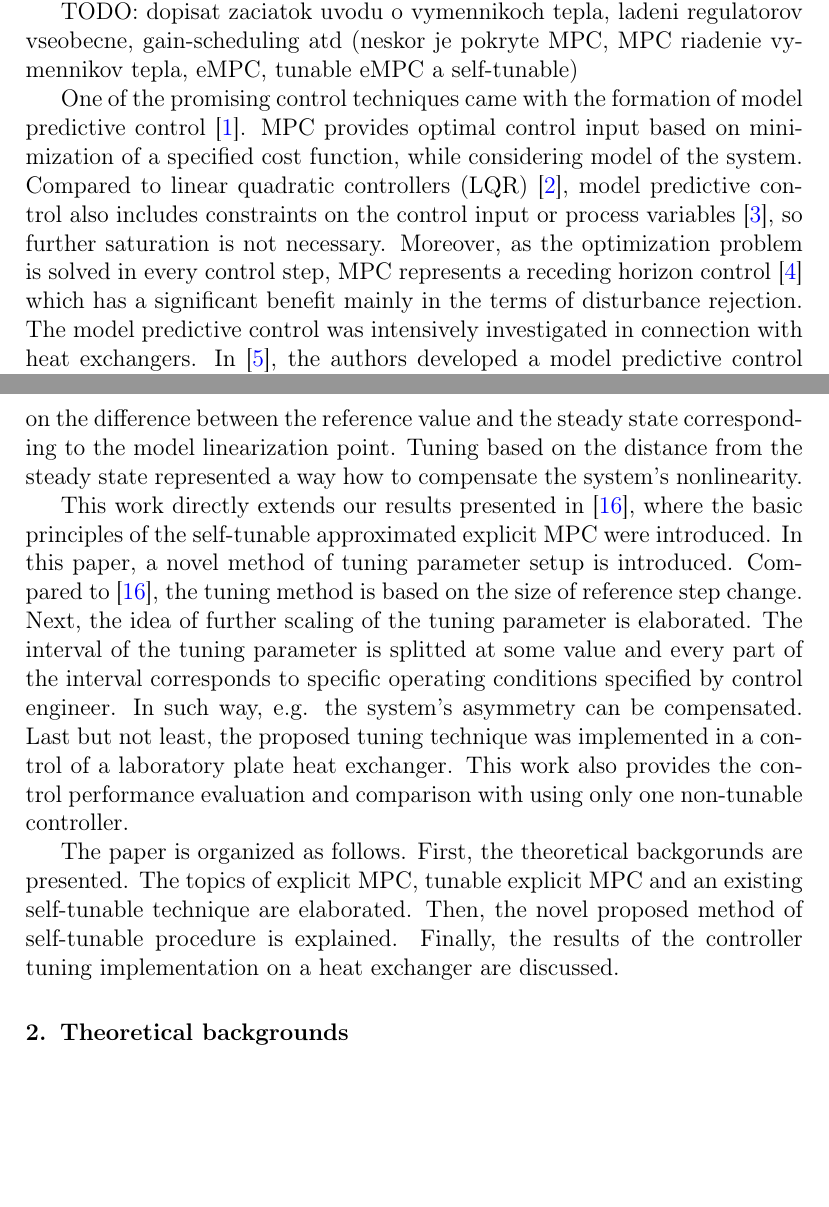
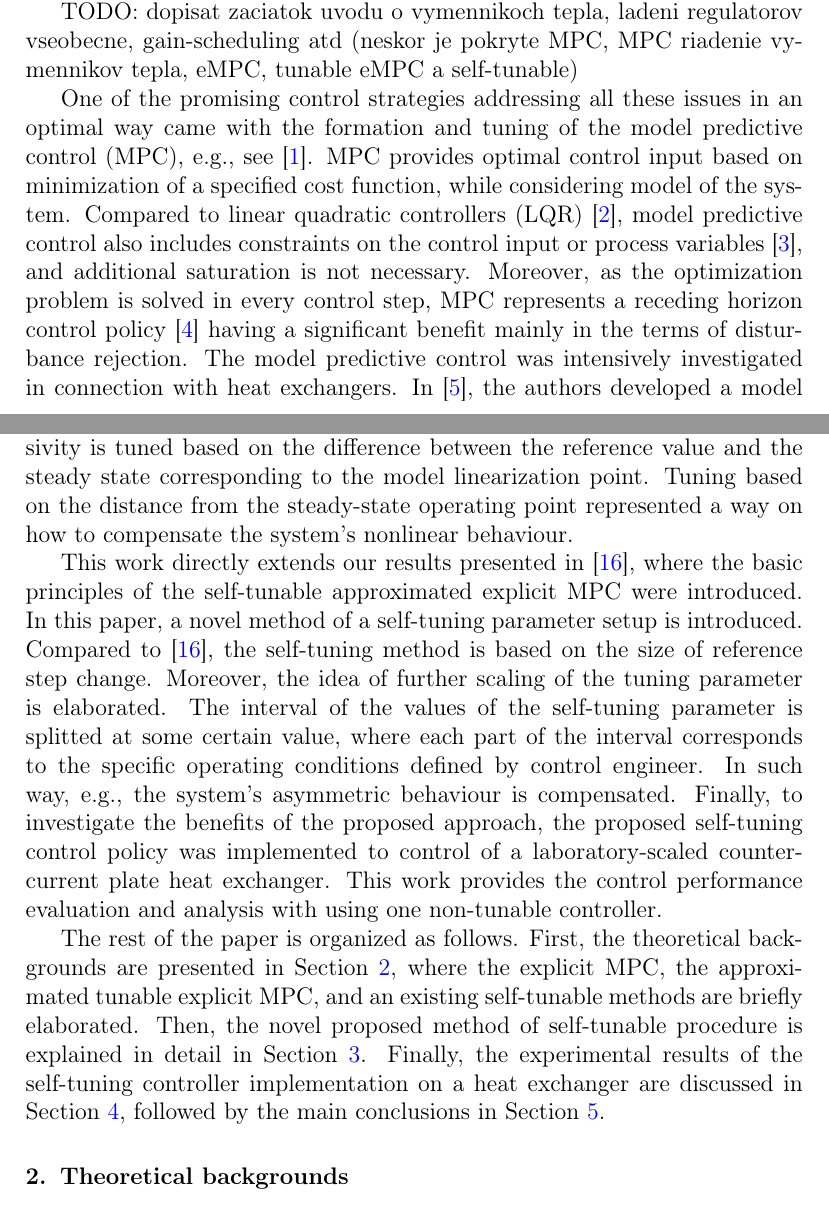
Before and after one commit to LenkaGal/self_tunable_HE, a LaTeX paper (paper/elsarticle/main.tex): two parts of pages 1 and 3 of 25, joined at a grey line, cut so that both start at the same text, the shorter picture padded with empty space. Compiled offline with pdfLaTeX.

Commit message:
Review: Introduction

```diff
--- a/paper/elsarticle/main.tex
+++ b/paper/elsarticle/main.tex
@@ -173,5 +173,5 @@
 	%The main benefit in form of lower computational complexity in the control phase comes hand in hand with a non-negligible drawback. The size of the parametric solution may increase to the value that prevents its real-time implementation for two reasons: (i) the memory footprint is higher than the available memory size of the control unit, and (ii) the computational time associated with finding the optimal control action is higher than the available sample time for control action implementation. Although this control strategy has its challenges, it is still very beneficial for practical usage for its benefits.
 
 
-	One of the promising control techniques came with the formation of model predictive control~\cite{Morari_MPC}. MPC provides optimal control input based on minimization of a specified cost function, while considering model of the system. Compared to linear quadratic controllers (LQR)~\cite{LQR}, model predictive control also includes constraints on the control input or process variables~\cite{Maciejowski_MPC}, so further saturation is not necessary. Moreover, as the optimization problem is solved in every control step, MPC represents a receding horizon control~\cite{receding_horizon} which has a significant benefit mainly in the terms of disturbance rejection. The model predictive control was intensively investigated in connection with heat exchangers. In~\cite{Vinaya_HE_MPC}, the authors developed a model predictive control for a shell and tube heat exchanger. In~\cite{Oravec_energy}, the robust MPC of a plate heat exchanger with soft constraints was analyzed. Four robust control strategies were presented and compared in~\cite{Oravec_HE_ATE}. A two-level control structure was applied on a heat exchanger network in ~\cite{Gonzales_HE_MPC}. In this study, the low level of control was ensured by MPC and the high level by a supervisory online optimiser.
+	One of the promising control strategies addressing all these issues in an optimal way came with the formation and tuning of the model predictive control (MPC), e.g., see~\cite{Morari_MPC}. MPC provides optimal control input based on minimization of a specified cost function, while considering model of the system. Compared to linear quadratic controllers (LQR)~\cite{LQR}, model predictive control also includes constraints on the control input or process variables~\cite{Maciejowski_MPC}, and additional saturation is not necessary. Moreover, as the optimization problem is solved in every control step, MPC represents a receding horizon control policy~\cite{receding_horizon} having a significant benefit mainly in the terms of disturbance rejection. The model predictive control was intensively investigated in connection with heat exchangers. In~\cite{Vinaya_HE_MPC}, the authors developed a model predictive control for a shell and tube heat exchanger. In~\cite{Oravec_energy}, the control performance of the robust MPC implemented for a plate heat exchanger with soft constraints was analyzed. Four robust control strategies were presented and compared in~\cite{Oravec_HE_ATE}. A two-level control structure was applied on a heat exchanger network in~\cite{Gonzales_HE_MPC}. In this study, the low level of control was ensured by MPC and the high level by a supervisory online optimiser.
 
@@ -181,11 +181,11 @@
 
 	The idea of approximated tunable MPC with neural networks is presented in~\cite{Kis_NN_MPC}. To ensure the tuning property, the penalty matrices were included in the training process. As a result, it was possible to tune the neural network-based controller online, while mimicking the nearly optimal MPC. In~\cite{Kis_NN_MPC_corrector}, the neural network-based tunable controller MPC was extended with a corrector which steered the controller such that the contraints on the manipulated and process variables were satisfied.
 
-	The paper~\cite{self_tunable} pushes the idea of tunable explicit MPC further and deals with the issues of practical implementation. The procedure of self-tunable controller technique is presented. The controller's aggressivity is tuned based on the difference between the reference value and the steady state corresponding to the model linearization point. Tuning based on the distance from the steady state represented a way how to compensate the system's nonlinearity.
+	The paper~\cite{self_tunable} pushes the idea of tunable explicit MPC further and deals with the issues of practical industrial-oriented implementation. The procedure of self-tunable controller technique is presented. The controller's aggressivity is tuned based on the difference between the reference value and the steady state corresponding to the model linearization point. Tuning based on the distance from the steady-state operating point represented a way on how to compensate the system's nonlinear behaviour.
 
-	This work directly extends our results presented in~\cite{self_tunable}, where the basic principles of the self-tunable approximated explicit MPC were introduced. In this paper, a novel method of tuning parameter setup is introduced. Compared to~\cite{self_tunable}, the tuning method is based on the size of reference step change. Next, the idea of further scaling of the tuning parameter is elaborated. The interval of the tuning parameter is splitted at some value and every part of the interval corresponds to specific operating conditions specified by control engineer. In such way, e.g. the system's asymmetry can be compensated. Last but not least, the proposed tuning technique was implemented in a control of a laboratory plate heat exchanger. This work also provides the control performance evaluation and comparison with using only one non-tunable controller.
+	This work directly extends our results presented in~\cite{self_tunable}, where the basic principles of the self-tunable approximated explicit MPC were introduced. In this paper, a novel method of a self-tuning parameter setup is introduced. Compared to~\cite{self_tunable}, the self-tuning method is based on the size of reference step change. Moreover, the idea of further scaling of the tuning parameter is elaborated. The interval of the values of the self-tuning parameter is splitted at some certain value, where each part of the interval corresponds to the specific operating conditions defined by control engineer. In such way, e.g., the system's asymmetric behaviour is compensated. Finally, to investigate the benefits of the proposed approach, the proposed self-tuning control policy was implemented to control of a laboratory-scaled counter-current plate heat exchanger. This work provides the control performance evaluation and analysis with using one non-tunable controller.
 
-	The paper is organized as follows. First, the theoretical backgorunds are presented. The topics of explicit MPC, tunable explicit MPC and an existing self-tunable technique are elaborated. Then, the novel proposed method of self-tunable procedure is explained. Finally, the results of the controller tuning implementation on a heat exchanger are discussed.
+	The rest of the paper is organized as follows. First, the theoretical backgrounds are presented in Section~\ref{sec:preliminaries}, where the explicit MPC, the approximated tunable explicit MPC, and an existing self-tunable methods are briefly elaborated. Then, the novel proposed method of self-tunable procedure is explained in detail in Section~\ref{sec:methodology}. Finally, the experimental results of the self-tuning controller implementation on a heat exchanger are discussed in Section~\ref{sec:results}, followed by the main conclusions in Section~\ref{sec:conclusion}.
 
 	\section{Theoretical backgrounds}
 	% \section{Preliminaries}
```
Also changed, not shown: paper/elsarticle/references.bib (+1 -0 lines), paper/elsarticle/main.tex (2 more changed lines).
